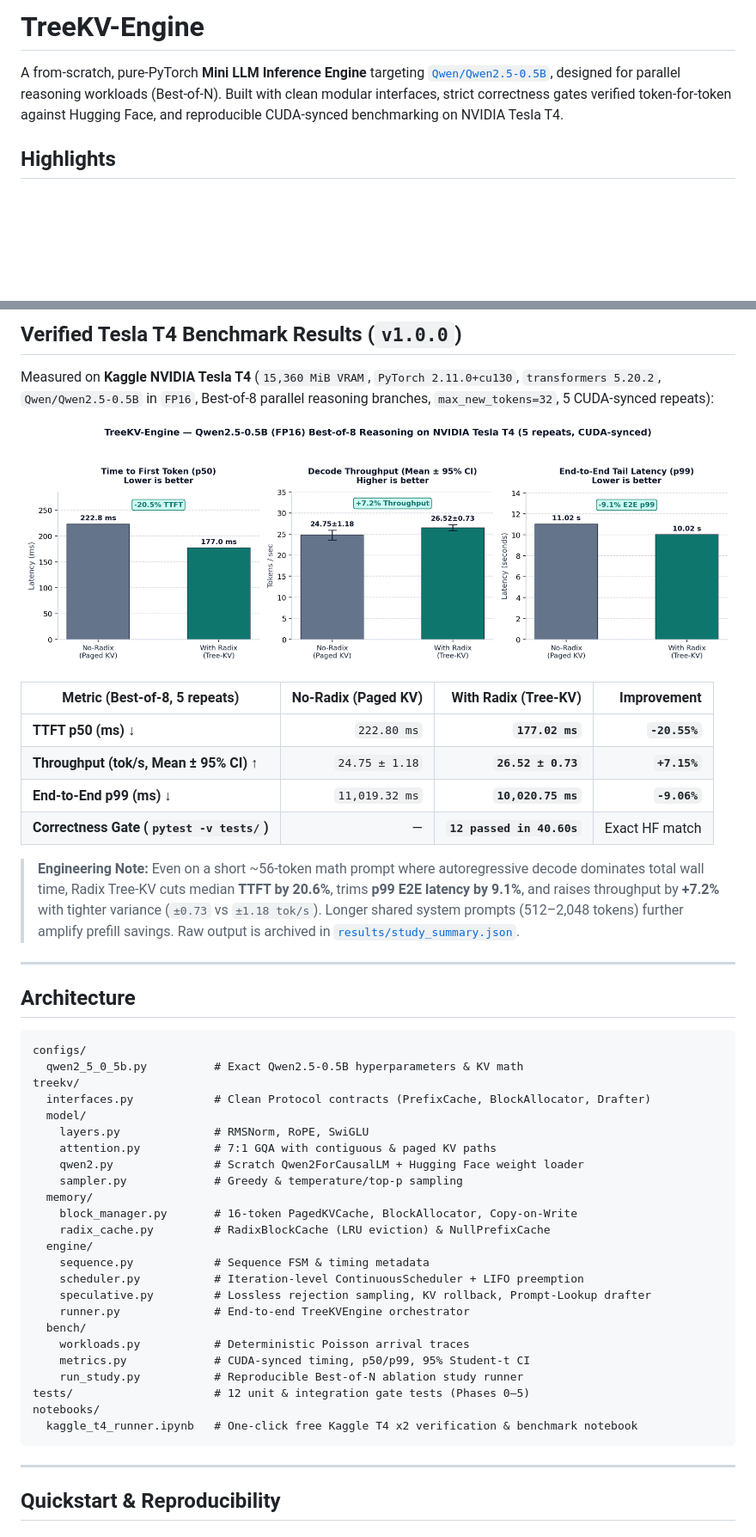
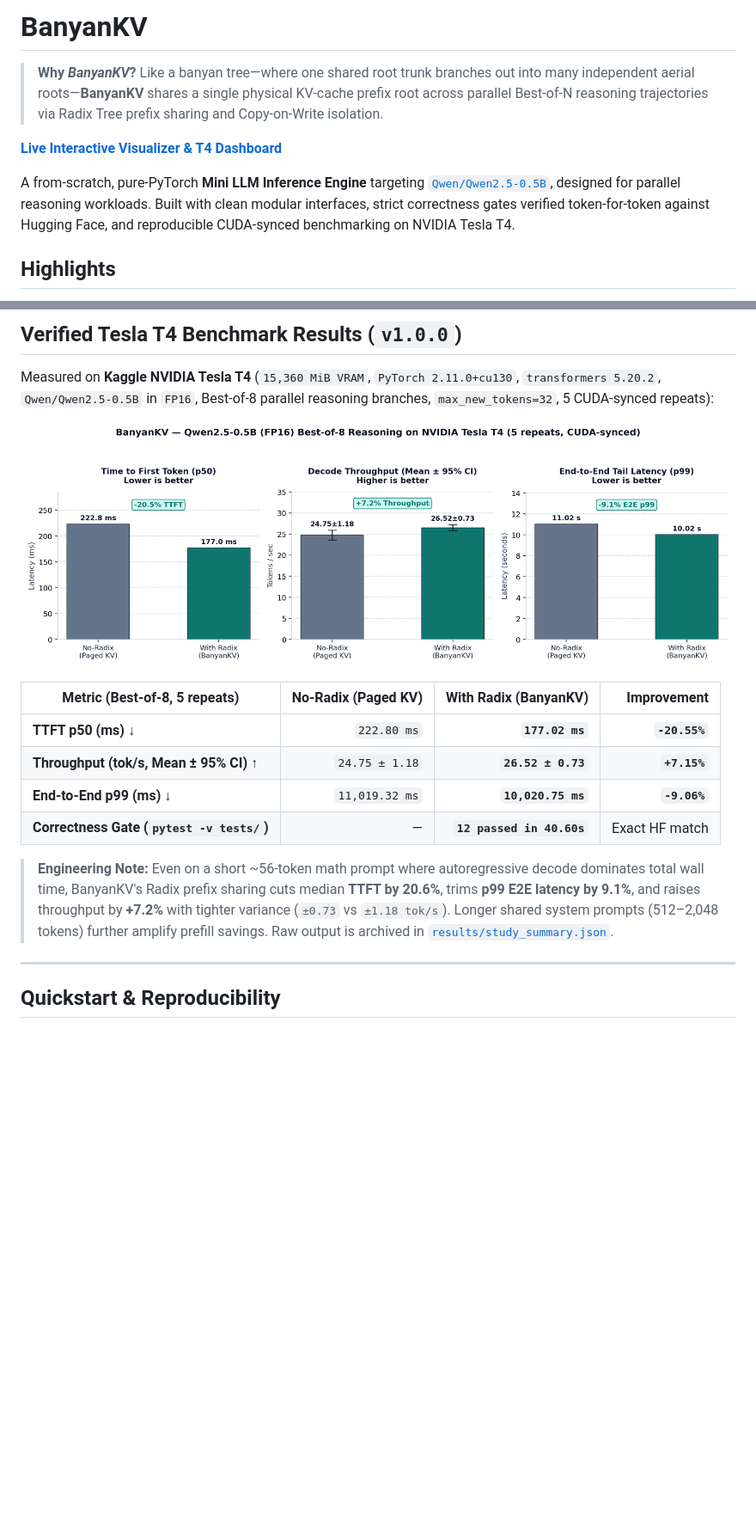
Before and after one commit to swayamsaini/banyankv, a Markdown page: README.md, 2 parts joined by grey strips. Shown at 86% size. Drawn GitHub-style; pictures changed too: docs/t4_benchmark_best_of_8.png; blank space fills up the shorter version.

Commit message:
docs: rebrand to BanyanKV and fix GitHub Actions CI

````diff
--- a/README.md
+++ b/README.md
@@ -1,6 +1,10 @@
-# TreeKV-Engine
+# BanyanKV
 
-A from-scratch, pure-PyTorch **Mini LLM Inference Engine** targeting [`Qwen/Qwen2.5-0.5B`](https://huggingface.co/Qwen/Qwen2.5-0.5B), designed for parallel reasoning workloads (Best-of-N). Built with clean modular interfaces, strict correctness gates verified token-for-token against Hugging Face, and reproducible CUDA-synced benchmarking on NVIDIA Tesla T4.
+> **Why *BanyanKV*?** Like a banyan tree—where one shared root trunk branches out into many independent aerial roots—**BanyanKV** shares a single physical KV-cache prefix root across parallel Best-of-N reasoning trajectories via Radix Tree prefix sharing and Copy-on-Write isolation.
+
+**[Live Interactive Visualizer & T4 Dashboard](https://swayamsaini.github.io/banyankv/)**
+
+A from-scratch, pure-PyTorch **Mini LLM Inference Engine** targeting [`Qwen/Qwen2.5-0.5B`](https://huggingface.co/Qwen/Qwen2.5-0.5B), designed for parallel reasoning workloads. Built with clean modular interfaces, strict correctness gates verified token-for-token against Hugging Face, and reproducible CUDA-synced benchmarking on NVIDIA Tesla T4.
 
 ## Highlights
 
@@ -21,43 +25,12 @@ Measured on **Kaggle NVIDIA Tesla T4** (`15,360 MiB VRAM`, `PyTorch 2.11.0+cu130
 
-| Metric (Best-of-8, 5 repeats) | No-Radix (Paged KV) | With Radix (Tree-KV) | Improvement |
+| Metric (Best-of-8, 5 repeats) | No-Radix (Paged KV) | With Radix (BanyanKV) | Improvement |
 |---|---:|---:|---:|
 | **TTFT p50 (ms)** ↓ | `222.80 ms` | **`177.02 ms`** | **`-20.55%`** |
 | **Throughput (tok/s, Mean ± 95% CI)** ↑ | `24.75 ± 1.18` | **`26.52 ± 0.73`** | **`+7.15%`** |
 | **End-to-End p99 (ms)** ↓ | `11,019.32 ms` | **`10,020.75 ms`** | **`-9.06%`** |
 | **Correctness Gate (`pytest -v tests/`)** | — | **`12 passed in 40.60s`** | Exact HF match |
 
-> **Engineering Note:** Even on a short ~56-token math prompt where autoregressive decode dominates total wall time, Radix Tree-KV cuts median **TTFT by 20.6%**, trims **p99 E2E latency by 9.1%**, and raises throughput by **+7.2%** with tighter variance (`±0.73` vs `±1.18 tok/s`). Longer shared system prompts (512–2,048 tokens) further amplify prefill savings. Raw output is archived in [`results/study_summary.json`](results/study_summary.json).
-
----
-
-## Architecture
-
-```text
-configs/
-  qwen2_5_0_5b.py          # Exact Qwen2.5-0.5B hyperparameters & KV math
-treekv/
-  interfaces.py            # Clean Protocol contracts (PrefixCache, BlockAllocator, Drafter)
-  model/
-    layers.py              # RMSNorm, RoPE, SwiGLU
-    attention.py           # 7:1 GQA with contiguous & paged KV paths
-    qwen2.py               # Scratch Qwen2ForCausalLM + Hugging Face weight loader
-    sampler.py             # Greedy & temperature/top-p sampling
-  memory/
-    block_manager.py       # 16-token PagedKVCache, BlockAllocator, Copy-on-Write
-    radix_cache.py         # RadixBlockCache (LRU eviction) & NullPrefixCache
-  engine/
-    sequence.py            # Sequence FSM & timing metadata
-    scheduler.py           # Iteration-level ContinuousScheduler + LIFO preemption
-    speculative.py         # Lossless rejection sampling, KV rollback, Prompt-Lookup drafter
-    runner.py              # End-to-end TreeKVEngine orchestrator
-  bench/
-    workloads.py           # Deterministic Poisson arrival traces
-    metrics.py             # CUDA-synced timing, p50/p99, 95% Student-t CI
-    run_study.py           # Reproducible Best-of-N ablation study runner
-tests/                     # 12 unit & integration gate tests (Phases 0–5)
-notebooks/
-  kaggle_t4_runner.ipynb   # One-click free Kaggle T4 x2 verification & benchmark notebook
-```
+> **Engineering Note:** Even on a short ~56-token math prompt where autoregressive decode dominates total wall time, BanyanKV's Radix prefix sharing cuts median **TTFT by 20.6%**, trims **p99 E2E latency by 9.1%**, and raises throughput by **+7.2%** with tighter variance (`±0.73` vs `±1.18 tok/s`). Longer shared system prompts (512–2,048 tokens) further amplify prefill savings. Raw output is archived in [`results/study_summary.json`](results/study_summary.json).
 
 ---
 
````
Also changed, not shown: other parts of README.md (+1 -1 lines), 2 other files.
